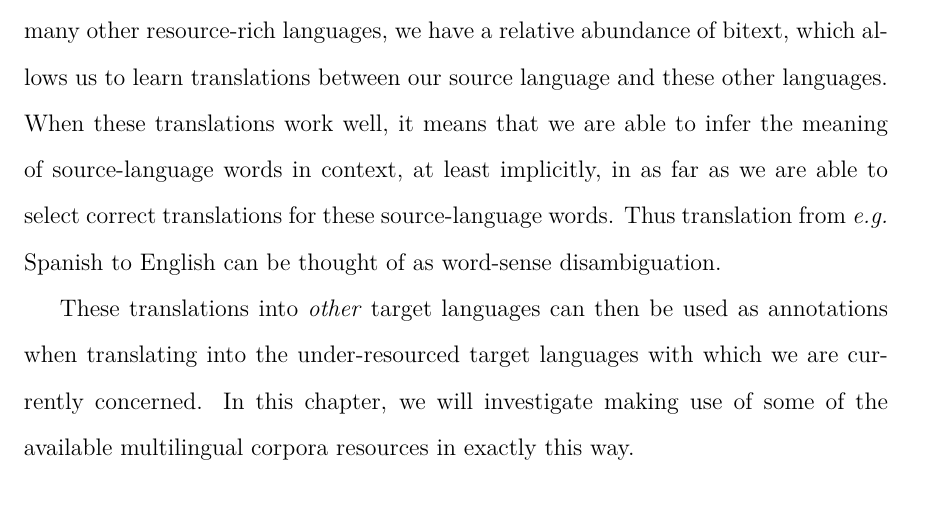
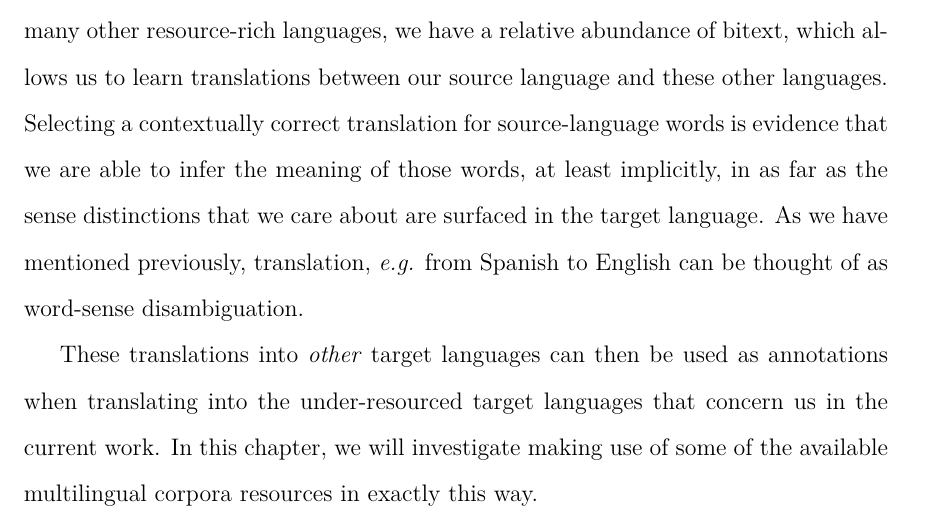
Before and after one commit to alexrudnick/dissertation, a LaTeX thesis (dissertation/dissertation.tex, which reads dissertation/multilingual.tex): part of page 111 of 139 before the commit and part of page 111 of 140 after it, cut so that both start at the same text. Compiled offline with XeLaTeX.

Commit message:
little bit of editing on multilingual

```diff
--- a/dissertation/multilingual.tex
+++ b/dissertation/multilingual.tex
@@ -7,16 +7,17 @@ under-resourced, we have many useful resources for our source languages.
 Notably for Spanish and many other resource-rich languages, we have a relative
 abundance of bitext, which allows us to learn translations between our source
 language and these other languages.
-When these translations work well, it means that we are able to infer the
-meaning of source-language words in context, at least implicitly, in as far as
-we are able to select correct translations for these source-language words.
-Thus translation from \emph{e.g.} Spanish to English can be thought of as
-word-sense disambiguation.
+Selecting a contextually correct translation for source-language words is
+evidence that we are able to infer the meaning of those words, at least
+implicitly, in as far as the sense distinctions that we care about are surfaced
+in the target language. As we have mentioned previously, translation,
+\emph{e.g.} from Spanish to English can be thought of as word-sense
+disambiguation.
 
 These translations into \emph{other} target languages can then be used as
-annotations when translating into the under-resourced target languages with
-which we are currently concerned. In this chapter, we will investigate making
-use of some of the available multilingual corpora resources in exactly this way.
+annotations when translating into the under-resourced target languages that
+concern us in the current work. In this chapter, we will investigate making use
+of some of the available multilingual corpora resources in exactly this way.
 
 %% XXX working around here
 We would like our CL-WSD system to be able to learn relationships between the
```
